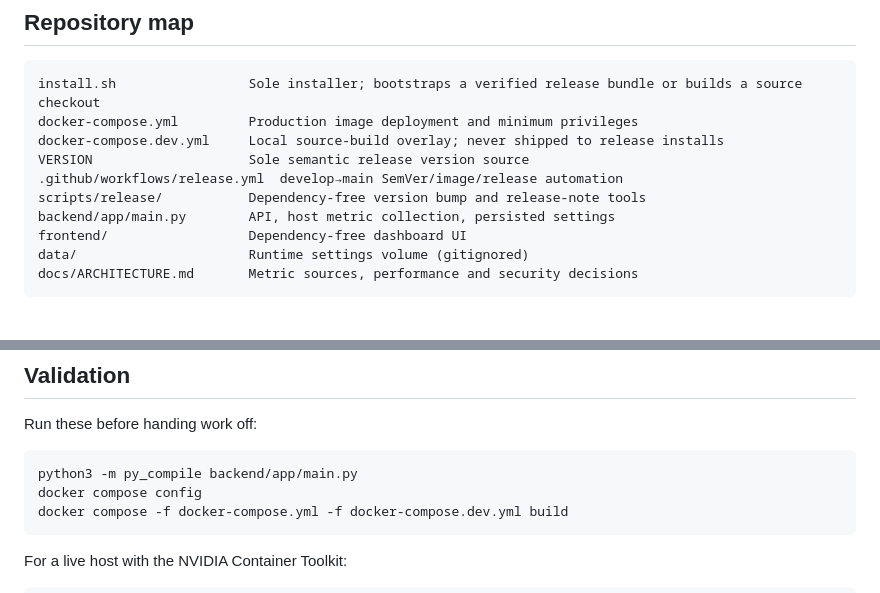
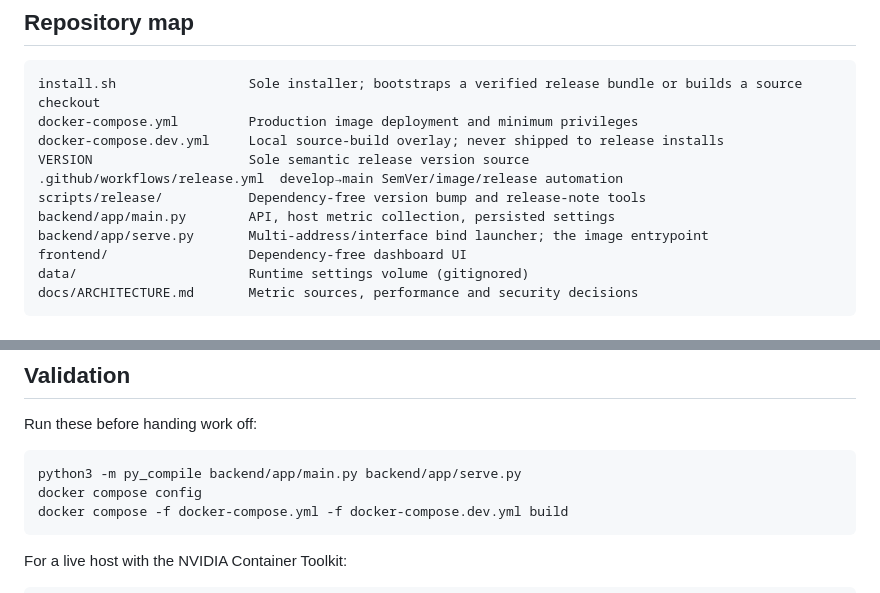
Before and after one commit to singhangadin/DGX-Spark-Dashboard, a Markdown page: AGENTS.md, 2 parts joined by grey strips. Rendered like a GitHub page.

````diff
--- a/AGENTS.md
+++ b/AGENTS.md
@@ -21,6 +21,7 @@ VERSION                    Sole semantic release version source
 .github/workflows/release.yml  develop→main SemVer/image/release automation
 scripts/release/           Dependency-free version bump and release-note tools
 backend/app/main.py        API, host metric collection, persisted settings
+backend/app/serve.py       Multi-address/interface bind launcher; the image entrypoint
 frontend/                  Dependency-free dashboard UI
 data/                      Runtime settings volume (gitignored)
 docs/ARCHITECTURE.md       Metric sources, performance and security decisions
@@ -51,7 +52,7 @@ docs/ARCHITECTURE.md       Metric sources, performance and security decisions
 Run these before handing work off:
 
 ```sh
-python3 -m py_compile backend/app/main.py
+python3 -m py_compile backend/app/main.py backend/app/serve.py
 docker compose config
 docker compose -f docker-compose.yml -f docker-compose.dev.yml build
 ```
````
Also changed, not shown: README.md (+9 -2 lines), docs/ARCHITECTURE.md (+1 -1 lines).
